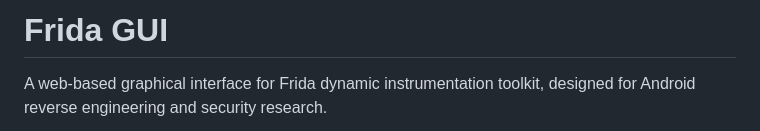
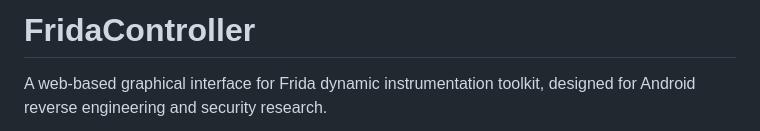
Before and after one commit to hax3xploit/FridaController, a Markdown page: README.md, the part around the change. Drawn GitHub-style.

Commit message:
Rename project from Frida GUI to FridaController

```diff
--- a/README.md
+++ b/README.md
@@ -1,4 +1,4 @@
-# Frida GUI
+# FridaController
 
 A web-based graphical interface for Frida dynamic instrumentation toolkit, designed for Android reverse engineering and security research.
 
```
